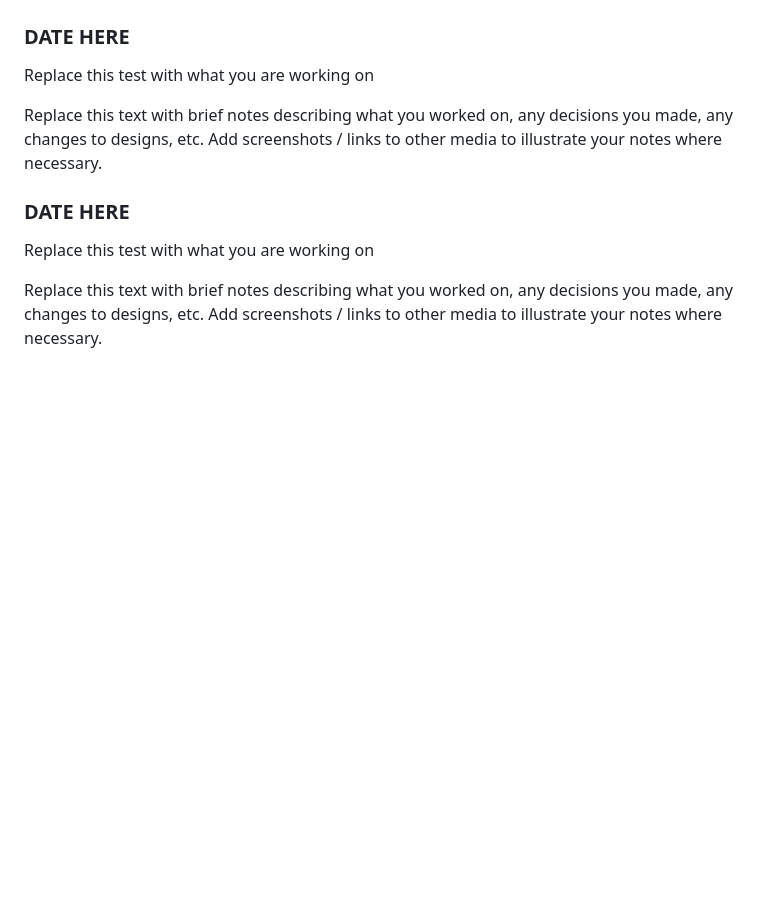
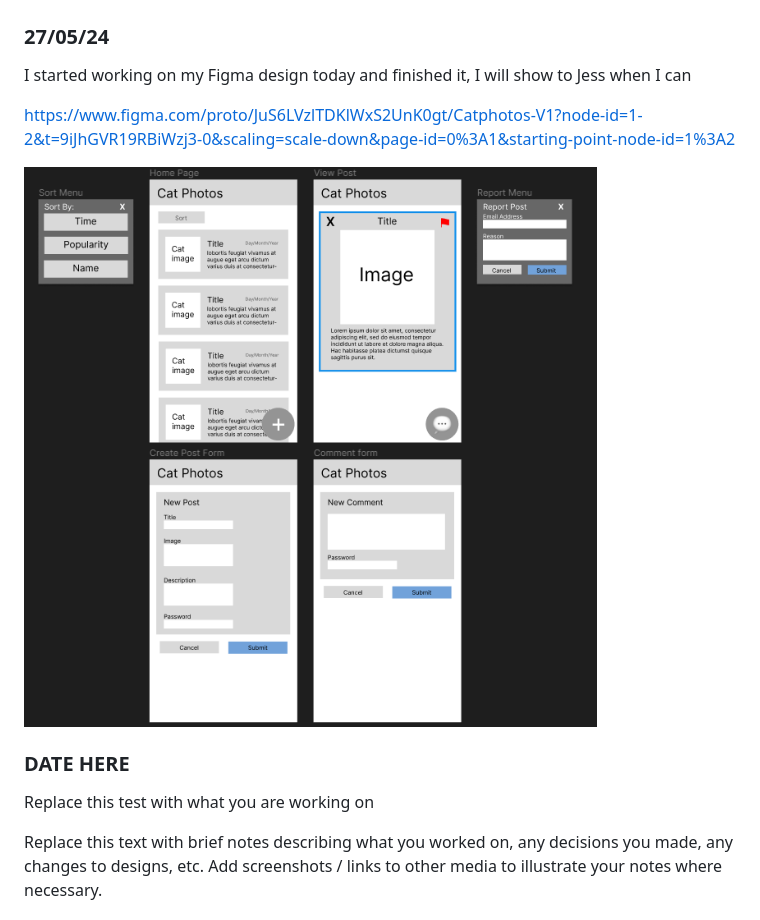
Before and after one commit to waimea-cjmooney/200-DTD-assesment, a Markdown page: Development.md, the part around the change. Rendered like a GitHub page; pictures changed too: developmentImages/FigmaDesign1.png (added); blank space fills up the shorter version.

Commit message:
Worked on Figma Design

```diff
--- a/Development.md
+++ b/Development.md
@@ -25,11 +25,13 @@ I edited the flowchart again to include some things i accidentally missed the fi
 
 ![Flowchart V2](developmentImages/FlowchartV2.png)
 
-### DATE HERE
+### 27/05/24
 
-Replace this test with what you are working on
+I started working on my Figma design today and finished it, I will show to Jess when I can
 
-Replace this text with brief notes describing what you worked on, any decisions you made, any changes to designs, etc. Add screenshots / links to other media to illustrate your notes where necessary.
+https://www.figma.com/proto/JuS6LVzlTDKlWxS2UnK0gt/Catphotos-V1?node-id=1-2&t=9iJhGVR19RBiWzj3-0&scaling=scale-down&page-id=0%3A1&starting-point-node-id=1%3A2
+
+![Alt text](developmentImages/FigmaDesign1.png)
 
 ### DATE HERE
 
```
